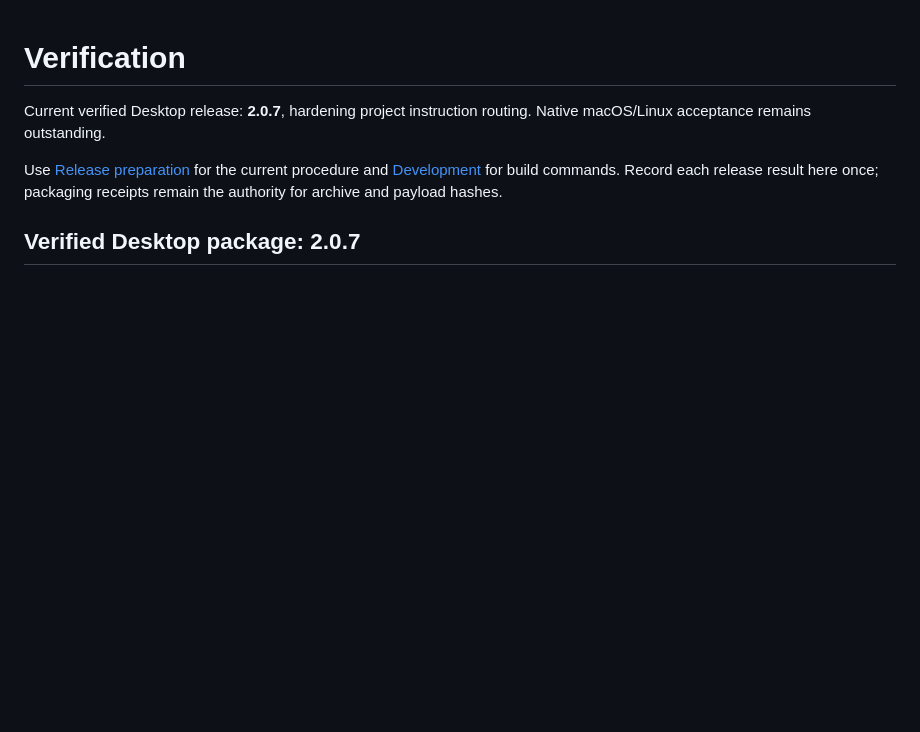
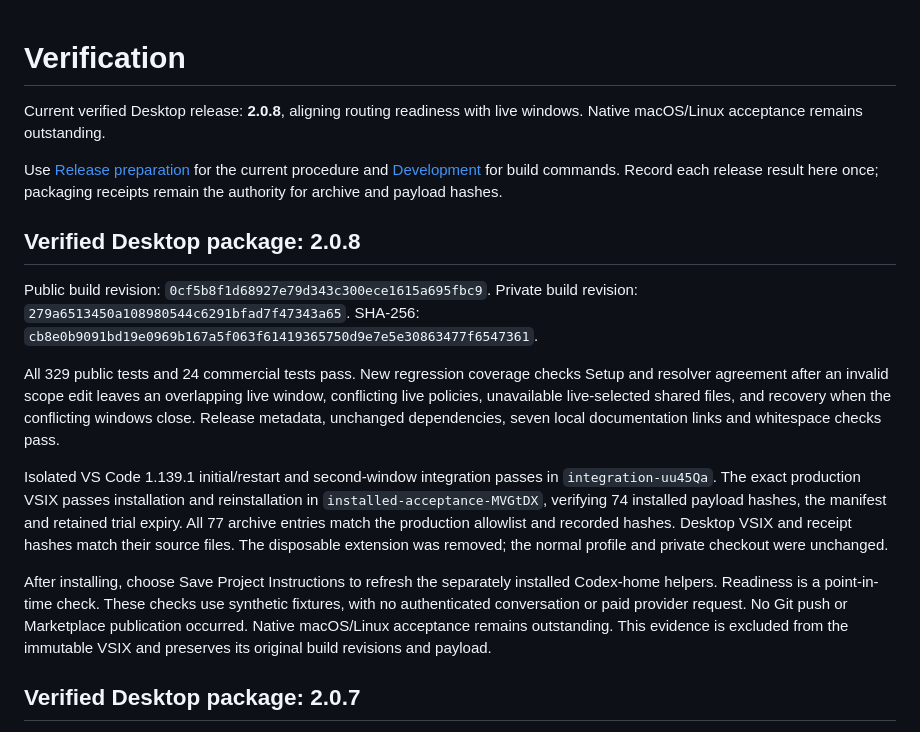
Before and after one commit to keenanselbee/codex-navigator, a Markdown page: docs/verification.md, the part around the change. Drawn GitHub-style; blank space fills up the shorter version.

Commit message:
docs: record verified 2.0.8 Desktop release

```diff
--- a/docs/verification.md
+++ b/docs/verification.md
@@ -1,12 +1,41 @@
 Verification
 ============
 
-Current verified Desktop release: **2.0.7**, hardening project instruction routing.
+Current verified Desktop release: **2.0.8**, aligning routing readiness with live windows.
 Native macOS/Linux acceptance remains outstanding.
 
 Use [Release preparation](marketplace-release.md) for the current procedure and
 [Development](development.md) for build commands. Record each release result here
 once; packaging receipts remain the authority for archive and payload hashes.
+
+
+Verified Desktop package: 2.0.8
+-------------------------------
+
+Public build revision: `0cf5b8f1d68927e79d343c300ece1615a695fbc9`.
+Private build revision: `279a6513450a108980544c6291bfad7f47343a65`.
+SHA-256: `cb8e0b9091bd19e0969b167a5f063f61419365750d9e7e5e30863477f6547361`.
+
+All 329 public tests and 24 commercial tests pass. New regression coverage checks
+Setup and resolver agreement after an invalid scope edit leaves an overlapping
+live window, conflicting live policies, unavailable live-selected shared files,
+and recovery when the conflicting windows close. Release metadata, unchanged
+dependencies, seven local documentation links and whitespace checks pass.
+
+Isolated VS Code 1.139.1 initial/restart and second-window integration passes in
+`integration-uu45Qa`. The exact production VSIX passes installation and
+reinstallation in `installed-acceptance-MVGtDX`, verifying 74 installed payload
+hashes, the manifest and retained trial expiry. All 77 archive entries match the
+production allowlist and recorded hashes. Desktop VSIX and receipt hashes match
+their source files. The disposable extension was removed; the normal profile
+and private checkout were unchanged.
+
+After installing, choose Save Project Instructions to refresh the separately
+installed Codex-home helpers. Readiness is a point-in-time check. These checks use
+synthetic fixtures, with no authenticated conversation or paid provider request.
+No Git push or Marketplace publication occurred. Native macOS/Linux acceptance
+remains outstanding. This evidence is excluded from the immutable VSIX and
+preserves its original build revisions and payload.
 
 
 Verified Desktop package: 2.0.7
```
